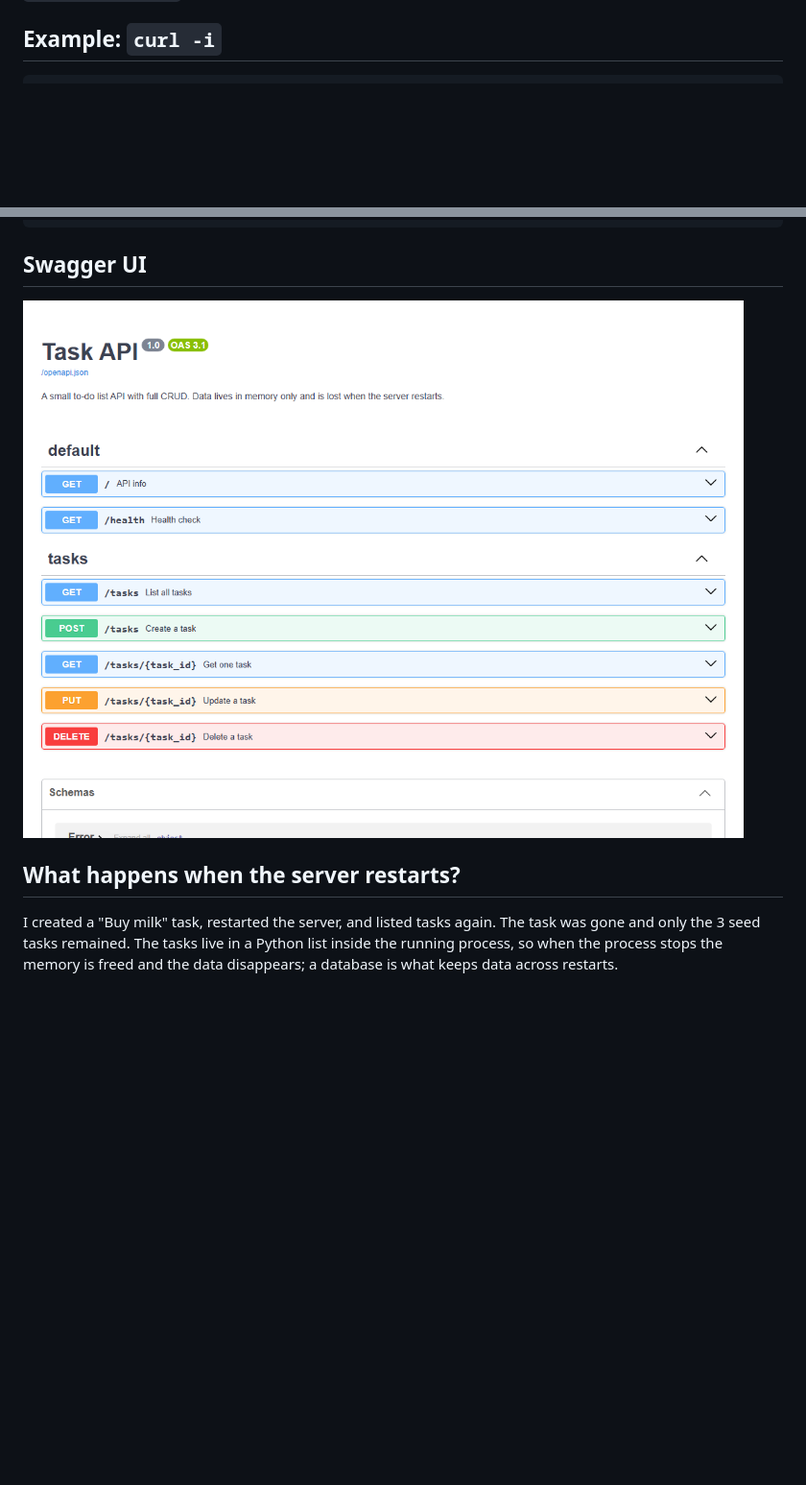
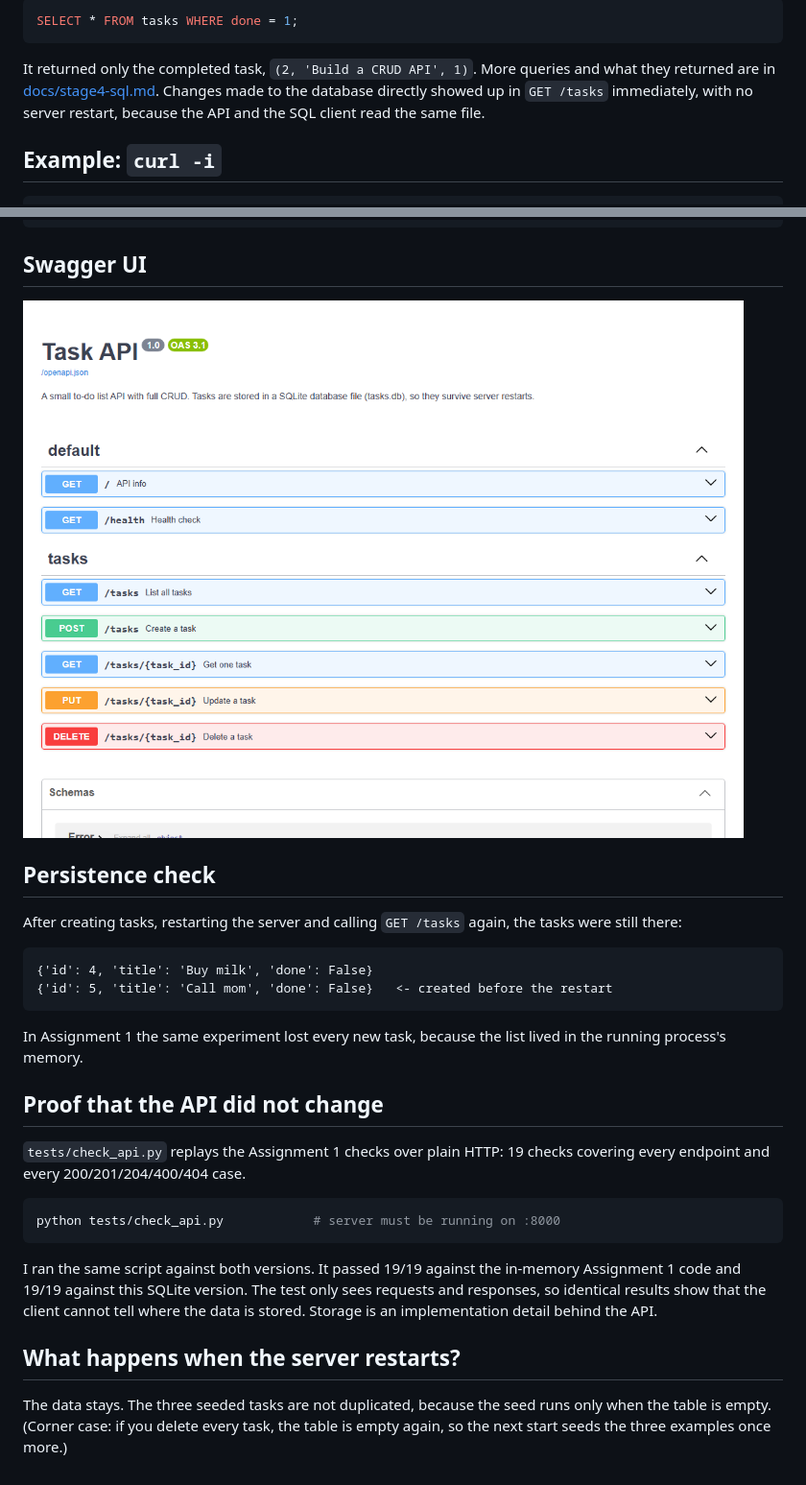
Before and after one commit to Vaishnavi231104/task-api, a Markdown page: README.md, 2 parts joined by grey strips. Shown at 96% size. GitHub-like rendering; pictures changed too: docs/swagger.png; blank space fills up the shorter version.

Commit message:
Stage 5: database documentation
Co-Authored-By: Claude Sonnet 5.5 <noreply@anthropic.com>

````diff
--- a/README.md
+++ b/README.md
@@ -36,3 +83,11 @@ Every error response is JSON: `{"error": "message"}`.
+```sql
+SELECT * FROM tasks WHERE done = 1;
+```
+
+It returned only the completed task, `(2, 'Build a CRUD API', 1)`. More queries
+and what they returned are in [docs/stage4-sql.md](docs/stage4-sql.md). Changes
+made to the database directly showed up in `GET /tasks` immediately, with no
+server restart, because the API and the SQL client read the same file.
 
 ## Example: `curl -i`
 
@@ -60,9 +115,35 @@ content-type: application/json
 
 ![Swagger UI showing all endpoints](docs/swagger.png)
 
+## Persistence check
+
+After creating tasks, restarting the server and calling `GET /tasks` again, the
+tasks were still there:
+
+```text
+{'id': 4, 'title': 'Buy milk', 'done': False}
+{'id': 5, 'title': 'Call mom', 'done': False}   <- created before the restart
+```
+
+In Assignment 1 the same experiment lost every new task, because the list lived
+in the running process's memory.
+
+## Proof that the API did not change
+
+`tests/check_api.py` replays the Assignment 1 checks over plain HTTP: 19 checks
+covering every endpoint and every 200/201/204/400/404 case.
+
+```bash
+python tests/check_api.py            # server must be running on :8000
+```
+
+I ran the same script against both versions. It passed 19/19 against the
+in-memory Assignment 1 code and 19/19 against this SQLite version. The test only
+sees requests and responses, so identical results show that the client cannot
+tell where the data is stored. Storage is an implementation detail behind the API.
+
 ## What happens when the server restarts?
 
-I created a "Buy milk" task, restarted the server, and listed tasks again. The
-task was gone and only the 3 seed tasks remained. The tasks live in a Python
-list inside the running process, so when the process stops the memory is freed
-and the data disappears; a database is what keeps data across restarts.
+The data stays. The three seeded tasks are not duplicated, because the seed
+runs only when the table is empty. (Corner case: if you delete every task, the
+table is empty again, so the next start seeds the three examples once more.)
````
Also changed, not shown: other parts of README.md (+50 -3 lines), docs/db-browser.png (added), 1 other file.
